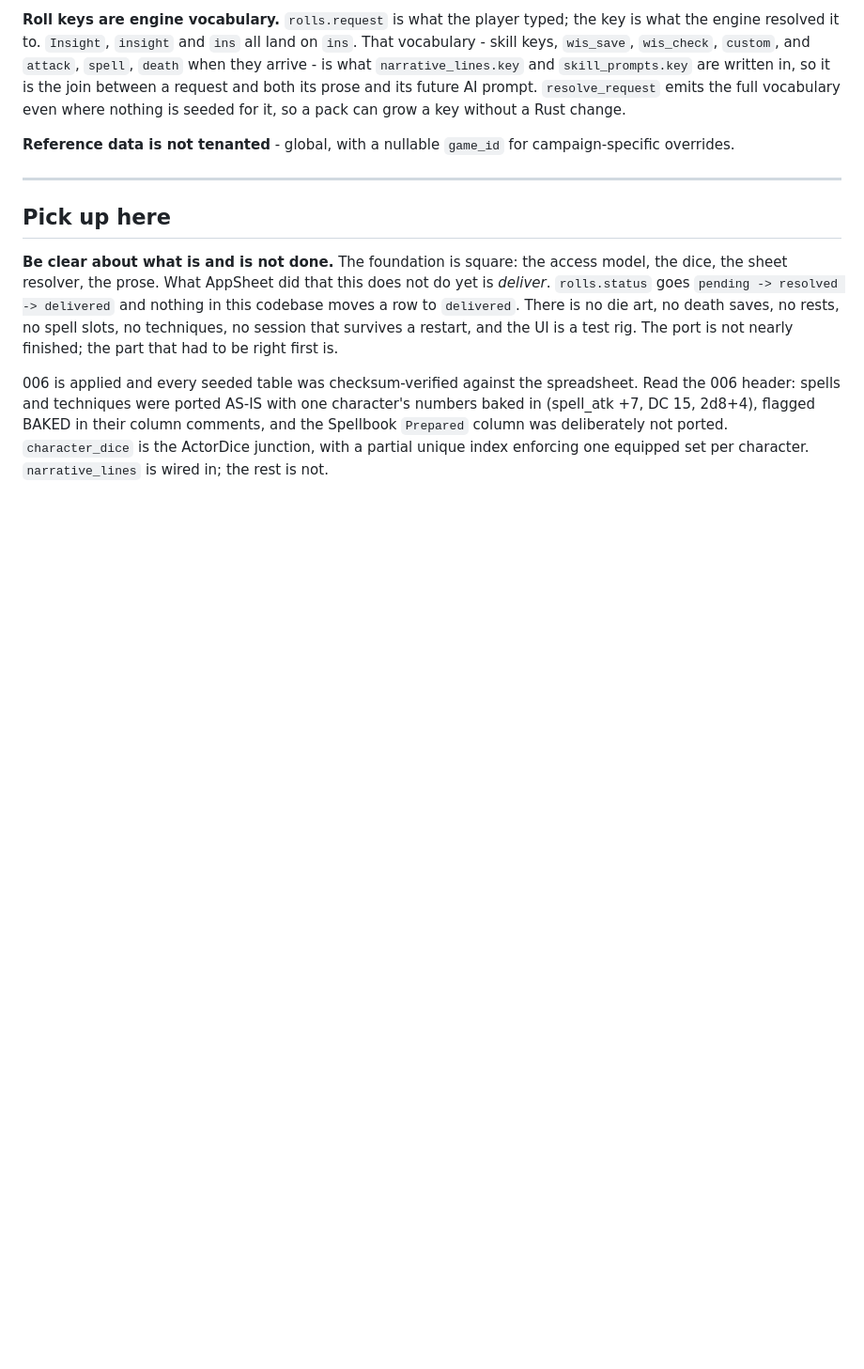
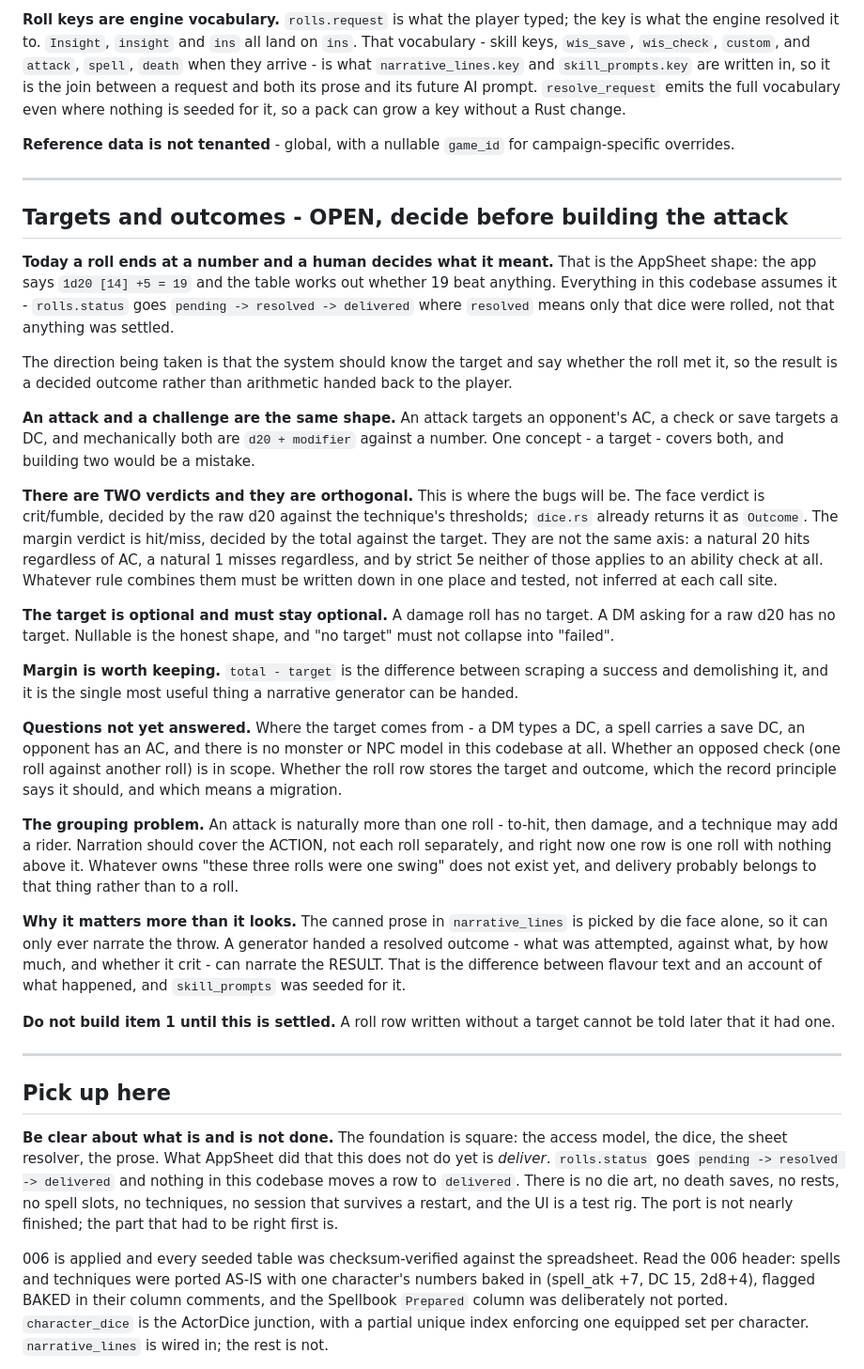
Before and after one commit to TirayisDM/odyssey1e, a Markdown page: STATUS.md, the part around one of its changes. Shown at 94% size. Rendered like a GitHub page; blank space fills up the shorter version.

```diff
--- a/STATUS.md
+++ b/STATUS.md
@@ -250,6 +258,67 @@ for campaign-specific overrides.
 
 ---
 
+## Targets and outcomes - OPEN, decide before building the attack
+
+**Today a roll ends at a number and a human decides what it meant.**
+That is the AppSheet shape: the app says `1d20 [14] +5 = 19` and the
+table works out whether 19 beat anything. Everything in this codebase
+assumes it - `rolls.status` goes `pending -> resolved -> delivered`
+where `resolved` means only that dice were rolled, not that anything
+was settled.
+
+The direction being taken is that the system should know the target and
+say whether the roll met it, so the result is a decided outcome rather
+than arithmetic handed back to the player.
+
+**An attack and a challenge are the same shape.** An attack targets an
+opponent's AC, a check or save targets a DC, and mechanically both are
+`d20 + modifier` against a number. One concept - a target - covers both,
+and building two would be a mistake.
+
+**There are TWO verdicts and they are orthogonal.** This is where the
+bugs will be. The face verdict is crit/fumble, decided by the raw d20
+against the technique's thresholds; `dice.rs` already returns it as
+`Outcome`. The margin verdict is hit/miss, decided by the total against
+the target. They are not the same axis: a natural 20 hits regardless of
+AC, a natural 1 misses regardless, and by strict 5e neither of those
+applies to an ability check at all. Whatever rule combines them must be
+written down in one place and tested, not inferred at each call site.
+
+**The target is optional and must stay optional.** A damage roll has no
+target. A DM asking for a raw d20 has no target. Nullable is the honest
+shape, and "no target" must not collapse into "failed".
+
+**Margin is worth keeping.** `total - target` is the difference between
+scraping a success and demolishing it, and it is the single most useful
+thing a narrative generator can be handed.
+
+**Questions not yet answered.** Where the target comes from - a DM types
+a DC, a spell carries a save DC, an opponent has an AC, and there is no
+monster or NPC model in this codebase at all. Whether an opposed check
+(one roll against another roll) is in scope. Whether the roll row stores
+the target and outcome, which the record principle says it should, and
+which means a migration.
+
+**The grouping problem.** An attack is naturally more than one roll -
+to-hit, then damage, and a technique may add a rider. Narration should
+cover the ACTION, not each roll separately, and right now one row is one
+roll with nothing above it. Whatever owns "these three rolls were one
+swing" does not exist yet, and delivery probably belongs to that thing
+rather than to a roll.
+
+**Why it matters more than it looks.** The canned prose in
+`narrative_lines` is picked by die face alone, so it can only ever
+narrate the throw. A generator handed a resolved outcome - what was
+attempted, against what, by how much, and whether it crit - can narrate
+the RESULT. That is the difference between flavour text and an account
+of what happened, and `skill_prompts` was seeded for it.
+
+**Do not build item 1 until this is settled.** A roll row written
+without a target cannot be told later that it had one.
+
+---
+
 ## Pick up here
 
 **Be clear about what is and is not done.** The foundation is square:
```
Also changed, not shown: other parts of STATUS.md (+43 -25 lines).
